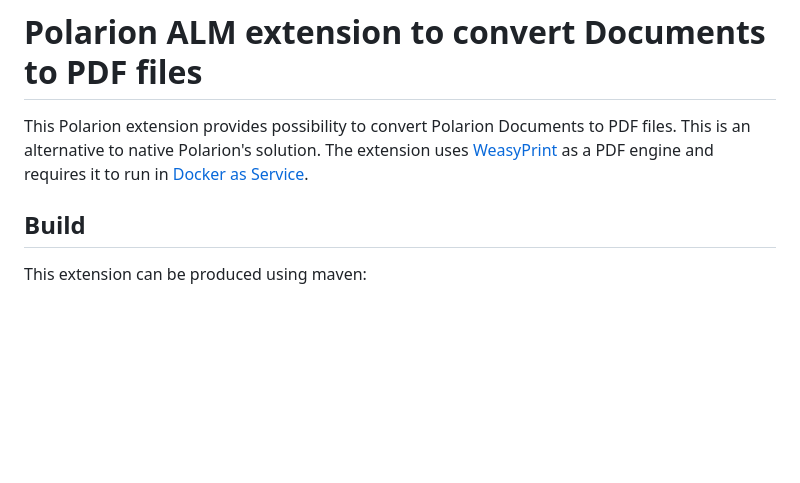
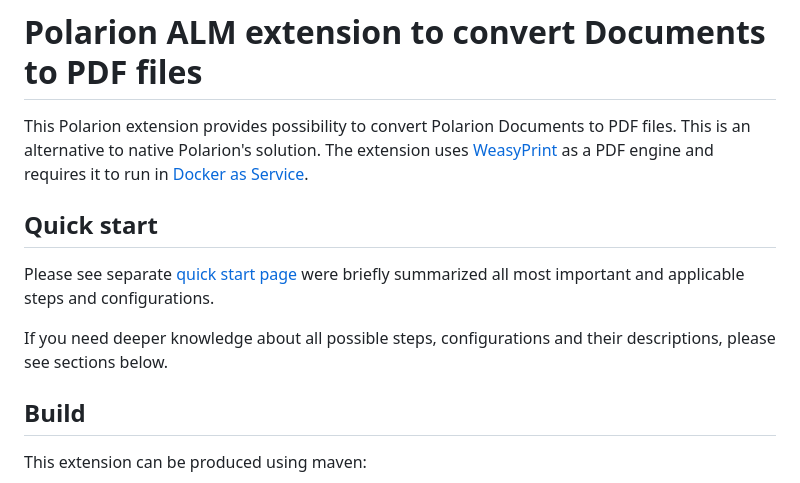
Before and after one commit to SchweizerischeBundesbahnen/ch.sbb.polarion.extension.pdf-exporter, a Markdown page: README.md, the part around one of its changes. Drawn GitHub-style; blank space fills up the shorter version.

Commit message:
fix: Add quick start
Refs: #183

```diff
--- a/README.md
+++ b/README.md
@@ -3,6 +3,12 @@
 This Polarion extension provides possibility to convert Polarion Documents to PDF files.
 This is an alternative to native Polarion's solution.
 The extension uses [WeasyPrint](https://weasyprint.org/) as a PDF engine and requires it to run in [Docker as Service](#weasyprint-configuration).
+
+## Quick start
+
+Please see separate [quick start page](QUICK_START.md) were briefly summarized all most important and applicable steps and configurations.
+
+If you need deeper knowledge about all possible steps, configurations and their descriptions, please see sections below.
 
 ## Build
 
```
Also changed, not shown: other parts of README.md (+8 -8 lines), QUICK_START.md (added, +46 -0 lines).
